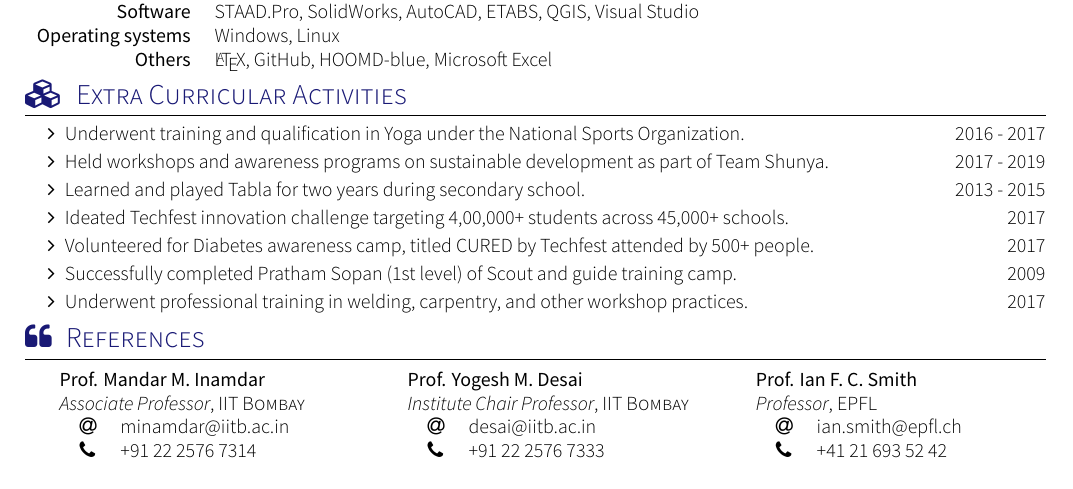
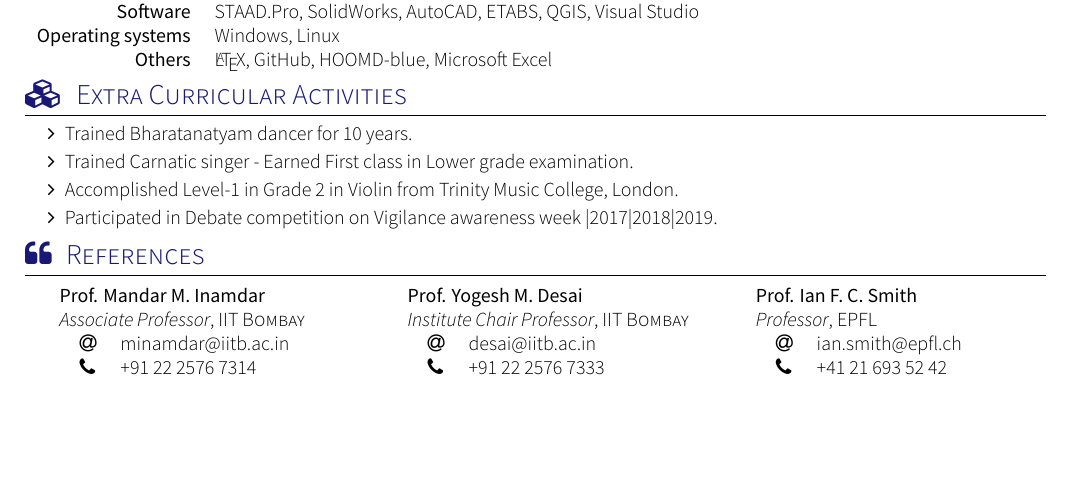
Before and after one commit to vallimathi/Resume, a LaTeX CV (cv.tex, which reads section_extracurrics.tex): part of page 3 of 3, cut so that both start at the same text, the shorter picture padded with empty space. Compiled offline with XeLaTeX; a missing font is replaced by an installed copy or a similar font; a LaTeX package or settings file that is missing is left out.

Commit message:
Update section_extracurrics.tex

```diff
--- a/section_extracurrics.tex
+++ b/section_extracurrics.tex
@@ -2,11 +2,8 @@
 
 \begin{itemize}
     \setlength\itemsep{0.7mm}
-    \item Underwent training and qualification in Yoga under the National Sports Organization. \hfill {2016 - 2017}
-    \item Held workshops and awareness programs on sustainable development as part of Team Shunya. \hfill {2017 - 2019}
-    \item Learned and played Tabla for two years during secondary school. \hfill {2013 - 2015}
-    \item Ideated Techfest innovation challenge targeting 4,00,000+ students across 45,000+ schools. \hfill {2017}
-    \item Volunteered for Diabetes awareness camp, titled CURED by Techfest attended by 500+ people. \hfill {2017}
-    \item Successfully completed Pratham Sopan (1st level) of Scout and guide training camp. \hfill {2009}
-    \item Underwent professional training in welding, carpentry, and other workshop practices. \hfill {2017}
+    \item Trained Bharatanatyam dancer for 10 years.
+    \item Trained Carnatic singer - Earned First class in Lower grade examination.
+    \item Accomplished Level-1 in Grade 2 in Violin from Trinity Music College, London.
+    \item Participated in Debate competition on Vigilance awareness week |2017|2018|2019.
 \end{itemize}
```
